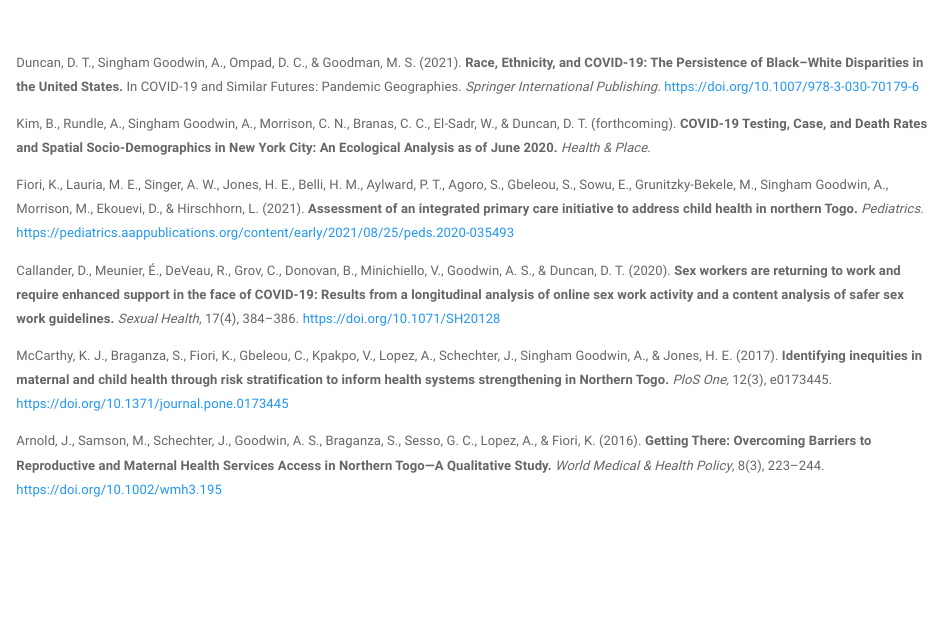
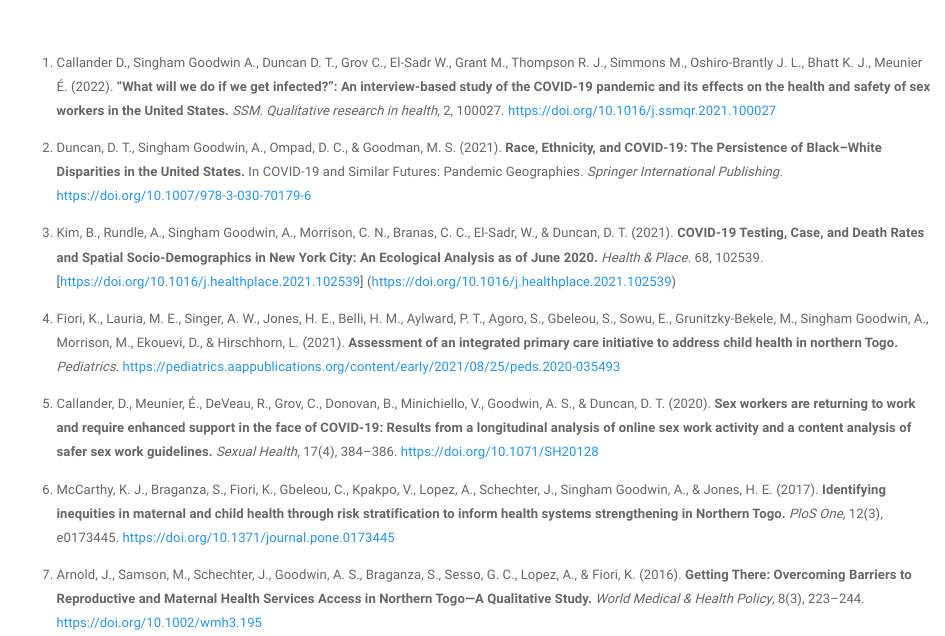
Before and after one commit to asinghamgoodwin/asinghamgoodwin.github.io, an R Markdown document (publications.Rmd): the page in a window 1100 px wide, from 140 px down. Rendered offline with R 4.5, knitr and Pandoc, with nearby package versions.

Commit message:
bring contact, publications & cv up-to-date

```diff
--- a/publications.Rmd
+++ b/publications.Rmd
@@ -4,14 +4,16 @@ title: "Publications"
 
 <br>
 
-Duncan, D. T., Singham Goodwin, A., Ompad, D. C., & Goodman, M. S. (2021). **Race, Ethnicity, and COVID-19: The Persistence of Black–White Disparities in the United States.** In COVID-19 and Similar Futures: Pandemic Geographies. *Springer International Publishing.* [https://doi.org/10.1007/978-3-030-70179-6](https://doi.org/10.1007/978-3-030-70179-6)
+1. Callander D., Singham Goodwin A., Duncan D. T., Grov C., El-Sadr W., Grant M., Thompson R. J., Simmons M., Oshiro-Brantly J. L., Bhatt K. J., Meunier É. (2022). **"What will we do if we get infected?": An interview-based study of the COVID-19 pandemic and its effects on the health and safety of sex workers in the United States.** *SSM. Qualitative research in health*, 2, 100027. [https://doi.org/10.1016/j.ssmqr.2021.100027](https://doi.org/10.1016/j.ssmqr.2021.100027)
 
-Kim, B., Rundle, A., Singham Goodwin, A., Morrison, C. N., Branas, C. C., El-Sadr, W., & Duncan, D. T. (forthcoming). **COVID-19 Testing, Case, and Death Rates and Spatial Socio-Demographics in New York City: An Ecological Analysis as of June 2020.** *Health & Place*.
+2. Duncan, D. T., Singham Goodwin, A., Ompad, D. C., & Goodman, M. S. (2021). **Race, Ethnicity, and COVID-19: The Persistence of Black–White Disparities in the United States.** In COVID-19 and Similar Futures: Pandemic Geographies. *Springer International Publishing.* [https://doi.org/10.1007/978-3-030-70179-6](https://doi.org/10.1007/978-3-030-70179-6)
 
-Fiori, K., Lauria, M. E., Singer, A. W., Jones, H. E., Belli, H. M., Aylward, P. T., Agoro, S., Gbeleou, S., Sowu, E., Grunitzky-Bekele, M., Singham Goodwin, A., Morrison, M., Ekouevi, D., & Hirschhorn, L. (2021). **Assessment of an integrated primary care initiative to address child health in northern Togo.** *Pediatrics*. [https://pediatrics.aappublications.org/content/early/2021/08/25/peds.2020-035493](https://pediatrics.aappublications.org/content/early/2021/08/25/peds.2020-035493)
+3. Kim, B., Rundle, A., Singham Goodwin, A., Morrison, C. N., Branas, C. C., El-Sadr, W., & Duncan, D. T. (2021). **COVID-19 Testing, Case, and Death Rates and Spatial Socio-Demographics in New York City: An Ecological Analysis as of June 2020.** *Health & Place*. 68, 102539. [https://doi.org/10.1016/j.healthplace.2021.102539] (https://doi.org/10.1016/j.healthplace.2021.102539)
 
-Callander, D., Meunier, É., DeVeau, R., Grov, C., Donovan, B., Minichiello, V., Goodwin, A. S., & Duncan, D. T. (2020). **Sex workers are returning to work and require enhanced support in the face of COVID-19: Results from a longitudinal analysis of online sex work activity and a content analysis of safer sex work guidelines.** *Sexual Health*, 17(4), 384–386. [https://doi.org/10.1071/SH20128](https://doi.org/10.1071/SH20128)
+4. Fiori, K., Lauria, M. E., Singer, A. W., Jones, H. E., Belli, H. M., Aylward, P. T., Agoro, S., Gbeleou, S., Sowu, E., Grunitzky-Bekele, M., Singham Goodwin, A., Morrison, M., Ekouevi, D., & Hirschhorn, L. (2021). **Assessment of an integrated primary care initiative to address child health in northern Togo.** *Pediatrics*. [https://pediatrics.aappublications.org/content/early/2021/08/25/peds.2020-035493](https://pediatrics.aappublications.org/content/early/2021/08/25/peds.2020-035493)
 
-McCarthy, K. J., Braganza, S., Fiori, K., Gbeleou, C., Kpakpo, V., Lopez, A., Schechter, J., Singham Goodwin, A., & Jones, H. E. (2017). **Identifying inequities in maternal and child health through risk stratification to inform health systems strengthening in Northern Togo.** *PloS One,* 12(3), e0173445. [https://doi.org/10.1371/journal.pone.0173445](https://doi.org/10.1371/journal.pone.0173445)
+5. Callander, D., Meunier, É., DeVeau, R., Grov, C., Donovan, B., Minichiello, V., Goodwin, A. S., & Duncan, D. T. (2020). **Sex workers are returning to work and require enhanced support in the face of COVID-19: Results from a longitudinal analysis of online sex work activity and a content analysis of safer sex work guidelines.** *Sexual Health*, 17(4), 384–386. [https://doi.org/10.1071/SH20128](https://doi.org/10.1071/SH20128)
 
-Arnold, J., Samson, M., Schechter, J., Goodwin, A. S., Braganza, S., Sesso, G. C., Lopez, A., & Fiori, K. (2016). **Getting There: Overcoming Barriers to Reproductive and Maternal Health Services Access in Northern Togo—A Qualitative Study.** *World Medical & Health Policy*, 8(3), 223–244. [https://doi.org/10.1002/wmh3.195](https://doi.org/10.1002/wmh3.195)
+6. McCarthy, K. J., Braganza, S., Fiori, K., Gbeleou, C., Kpakpo, V., Lopez, A., Schechter, J., Singham Goodwin, A., & Jones, H. E. (2017). **Identifying inequities in maternal and child health through risk stratification to inform health systems strengthening in Northern Togo.** *PloS One,* 12(3), e0173445. [https://doi.org/10.1371/journal.pone.0173445](https://doi.org/10.1371/journal.pone.0173445)
+
+7. Arnold, J., Samson, M., Schechter, J., Goodwin, A. S., Braganza, S., Sesso, G. C., Lopez, A., & Fiori, K. (2016). **Getting There: Overcoming Barriers to Reproductive and Maternal Health Services Access in Northern Togo—A Qualitative Study.** *World Medical & Health Policy*, 8(3), 223–244. [https://doi.org/10.1002/wmh3.195](https://doi.org/10.1002/wmh3.195)
```
Also changed, not shown: contact.Rmd (+1 -7 lines), cv.Rmd (+2 -2 lines), index.Rmd (+1 -1 lines), contact.html, cv.html, index.html, publications.html.
